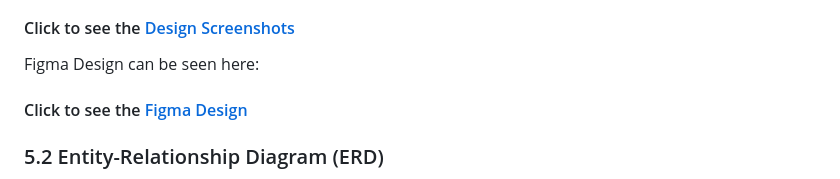
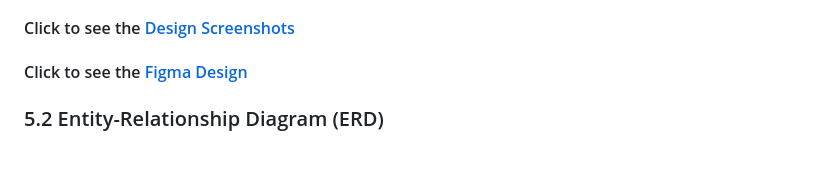
Before and after one commit to reyteves/airline-booking-system, a Markdown page: README.md, the part around the change. GitHub-like rendering; blank space fills up the shorter version.

```diff
--- a/README.md
+++ b/README.md
@@ -139,7 +139,6 @@ The design screenshots includes the following pages:
 
 #### Click to see the [Design Screenshots](./pages.md)
 
-Figma Design can be seen here:
 #### Click to see the [Figma Design](https://www.figma.com/design/HxhnSgMzAq0FQLGGGmckLR/Airify---Flight-Booking-App-UI-Kit---Travel-App----Preview-?node-id=4027-51417&p=f&t=ln5cW6WjYXD9etvC-0)
 
 
```
